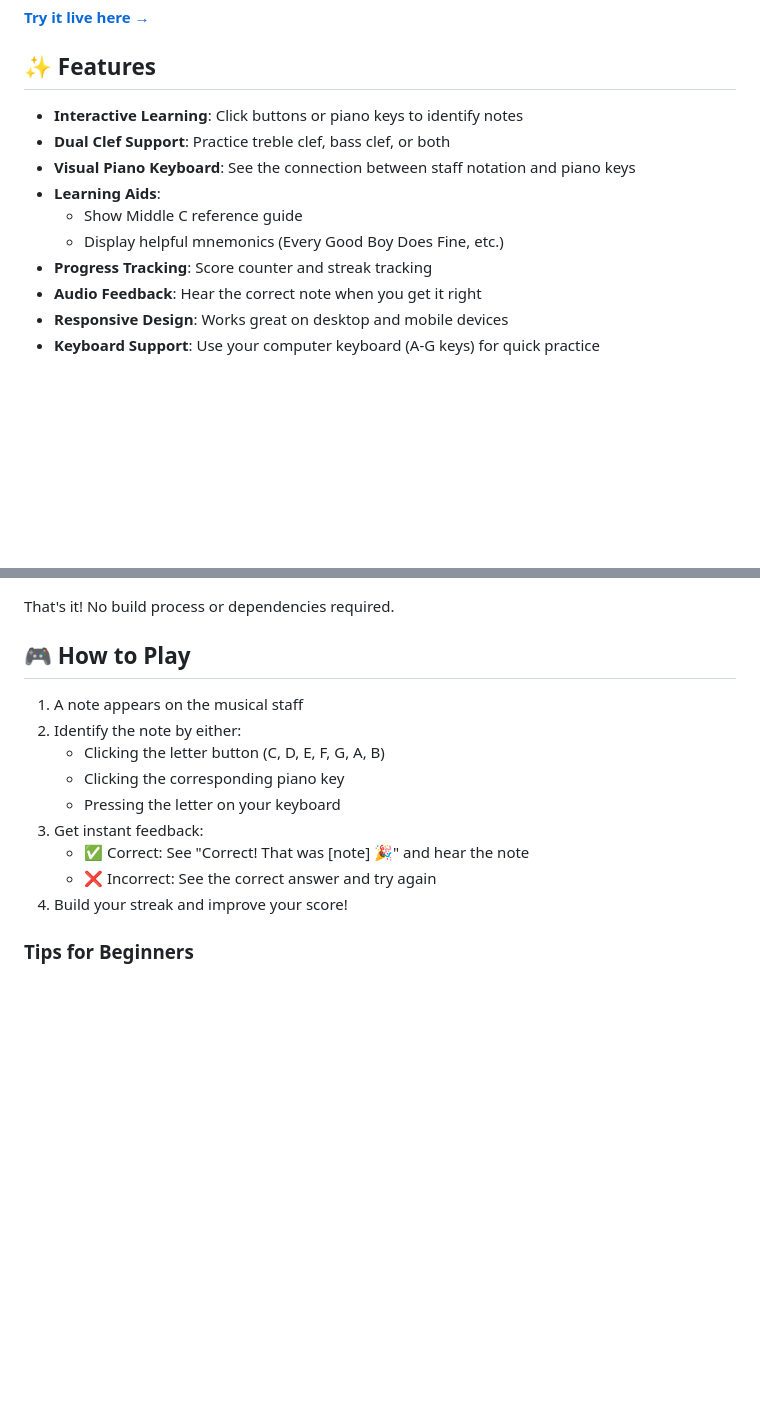
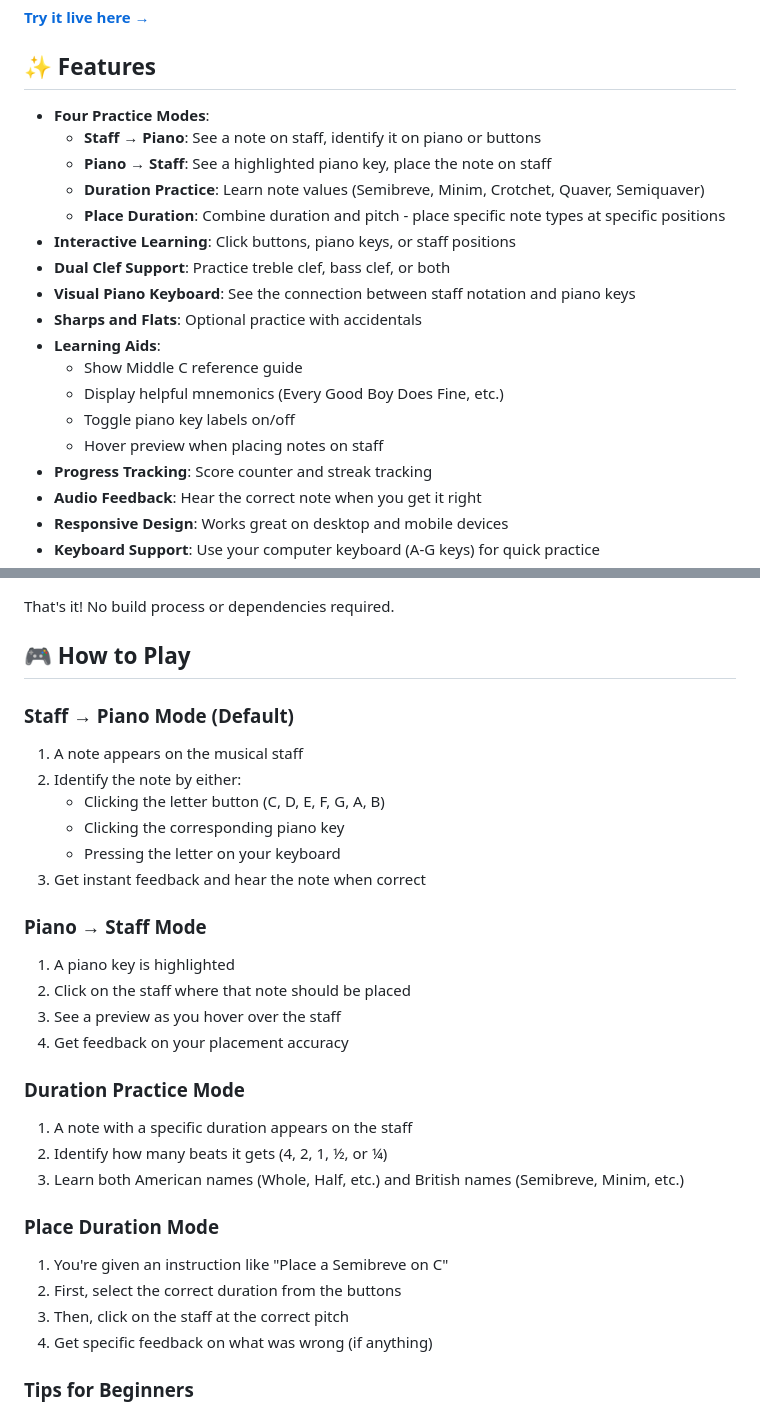
Before and after one commit to jonathanleane/ClefHanger, a Markdown page: README.md, 2 parts joined by grey strips. Drawn GitHub-style; blank space fills up the shorter version.

Commit message:
Update README with all four practice modes
- Document Staff → Piano, Piano → Staff, Duration Practice, and Place Duration modes
- Add details about sharps/flats support and hover preview
- Include British note names in features
- Explain how each mode works in How to Play section

```diff
--- a/README.md
+++ b/README.md
@@ -6,12 +6,20 @@ A fun, interactive web app for learning to read musical notes on treble and bass
 
 ## ✨ Features
 
-- **Interactive Learning**: Click buttons or piano keys to identify notes
+- **Four Practice Modes**:
+  - **Staff → Piano**: See a note on staff, identify it on piano or buttons
+  - **Piano → Staff**: See a highlighted piano key, place the note on staff
+  - **Duration Practice**: Learn note values (Semibreve, Minim, Crotchet, Quaver, Semiquaver)
+  - **Place Duration**: Combine duration and pitch - place specific note types at specific positions
+- **Interactive Learning**: Click buttons, piano keys, or staff positions
 - **Dual Clef Support**: Practice treble clef, bass clef, or both
 - **Visual Piano Keyboard**: See the connection between staff notation and piano keys
+- **Sharps and Flats**: Optional practice with accidentals
 - **Learning Aids**:
   - Show Middle C reference guide
   - Display helpful mnemonics (Every Good Boy Does Fine, etc.)
+  - Toggle piano key labels on/off
+  - Hover preview when placing notes on staff
 - **Progress Tracking**: Score counter and streak tracking
 - **Audio Feedback**: Hear the correct note when you get it right
 - **Responsive Design**: Works great on desktop and mobile devices
@@ -41,15 +49,30 @@ That's it! No build process or dependencies required.
 
 ## 🎮 How to Play
 
+### Staff → Piano Mode (Default)
 1. A note appears on the musical staff
 2. Identify the note by either:
    - Clicking the letter button (C, D, E, F, G, A, B)
    - Clicking the corresponding piano key
    - Pressing the letter on your keyboard
-3. Get instant feedback:
-   - ✅ Correct: See "Correct! That was [note] 🎉" and hear the note
-   - ❌ Incorrect: See the correct answer and try again
-4. Build your streak and improve your score!
+3. Get instant feedback and hear the note when correct
+
+### Piano → Staff Mode
+1. A piano key is highlighted
+2. Click on the staff where that note should be placed
+3. See a preview as you hover over the staff
+4. Get feedback on your placement accuracy
+
+### Duration Practice Mode
+1. A note with a specific duration appears on the staff
+2. Identify how many beats it gets (4, 2, 1, ½, or ¼)
+3. Learn both American names (Whole, Half, etc.) and British names (Semibreve, Minim, etc.)
+
+### Place Duration Mode
+1. You're given an instruction like "Place a Semibreve on C"
+2. First, select the correct duration from the buttons
+3. Then, click on the staff at the correct pitch
+4. Get specific feedback on what was wrong (if anything)
 
 ### Tips for Beginners
 
```
